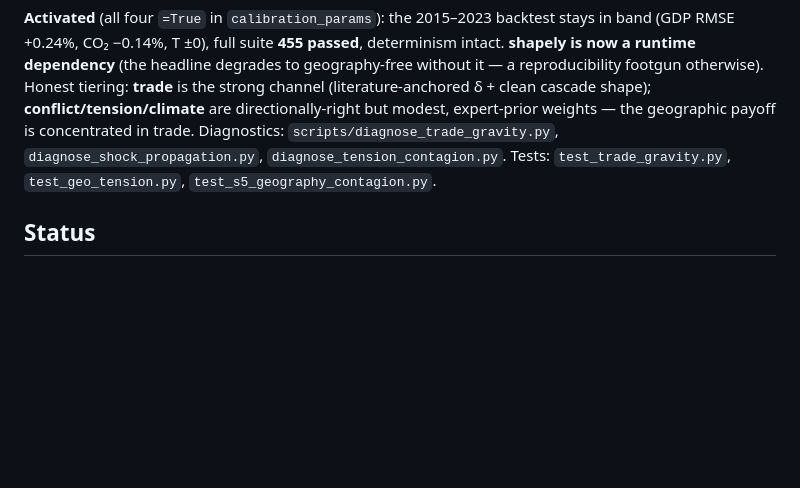
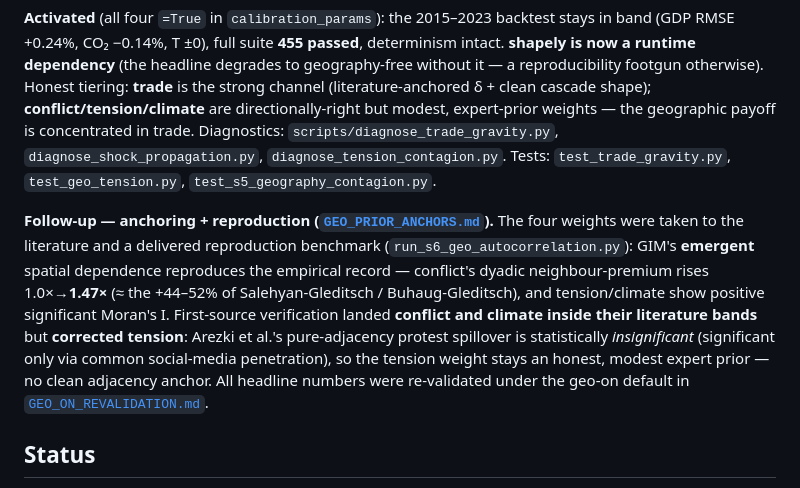
Before and after one commit to Theclimateguy/GIM, a Markdown page: docs/calibration/SOCIAL_VALIDATION_PROGRAM.md, the part around the change. Drawn GitHub-style; blank space fills up the shorter version.

```diff
--- a/docs/calibration/SOCIAL_VALIDATION_PROGRAM.md
+++ b/docs/calibration/SOCIAL_VALIDATION_PROGRAM.md
@@ -165,6 +165,17 @@ geographic payoff is concentrated in trade. Diagnostics: `scripts/diagnose_trade
 `diagnose_shock_propagation.py`, `diagnose_tension_contagion.py`. Tests: `test_trade_gravity.py`,
 `test_geo_tension.py`, `test_s5_geography_contagion.py`.
 
+**Follow-up — anchoring + reproduction ([`GEO_PRIOR_ANCHORS.md`](GEO_PRIOR_ANCHORS.md)).** The four
+weights were taken to the literature and a delivered reproduction benchmark
+(`run_s6_geo_autocorrelation.py`): GIM's **emergent** spatial dependence reproduces the empirical
+record — conflict's dyadic neighbour-premium rises 1.0×→**1.47×** (≈ the +44–52% of Salehyan-Gleditsch /
+Buhaug-Gleditsch), and tension/climate show positive significant Moran's I. First-source verification
+landed **conflict and climate inside their literature bands** but **corrected tension**: Arezki et al.'s
+pure-adjacency protest spillover is statistically *insignificant* (significant only via common
+social-media penetration), so the tension weight stays an honest, modest expert prior — no clean
+adjacency anchor. All headline numbers were re-validated under the geo-on default in
+[`GEO_ON_REVALIDATION.md`](GEO_ON_REVALIDATION.md).
+
 ## Status
 
 - **S1** — DONE (war-size exponent anchored; sampler validated, α̂=1.51, KS=0.003).
```
Also changed, not shown: CHANGELOG.md (+22 -0 lines), docs/README.md (+3 -0 lines), docs/calibration/GEO_ON_REVALIDATION.md (added, +63 -0 lines), docs/calibration/GEO_PRIOR_ANCHORS.md (added, +263 -0 lines), paper/figures/fig3_sensitivity.png, 10 other files.
